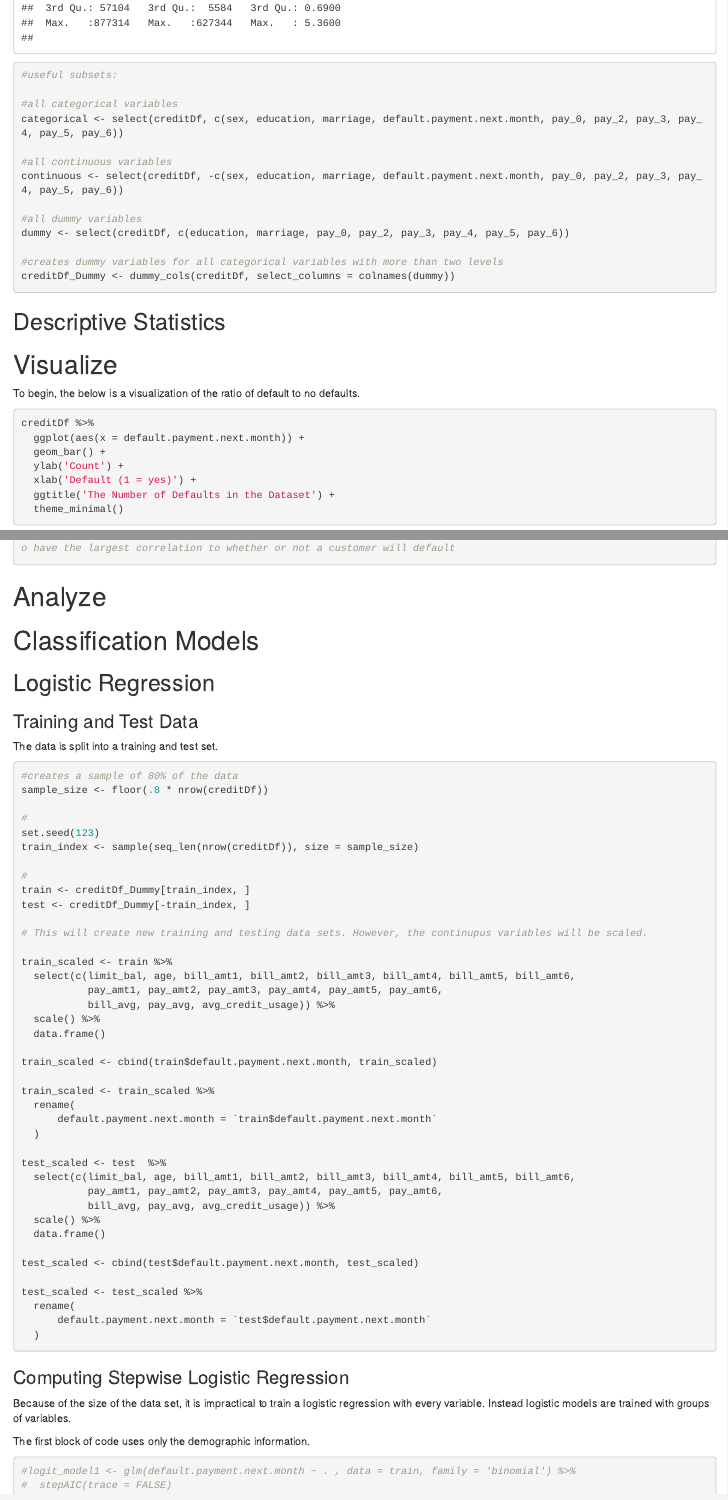
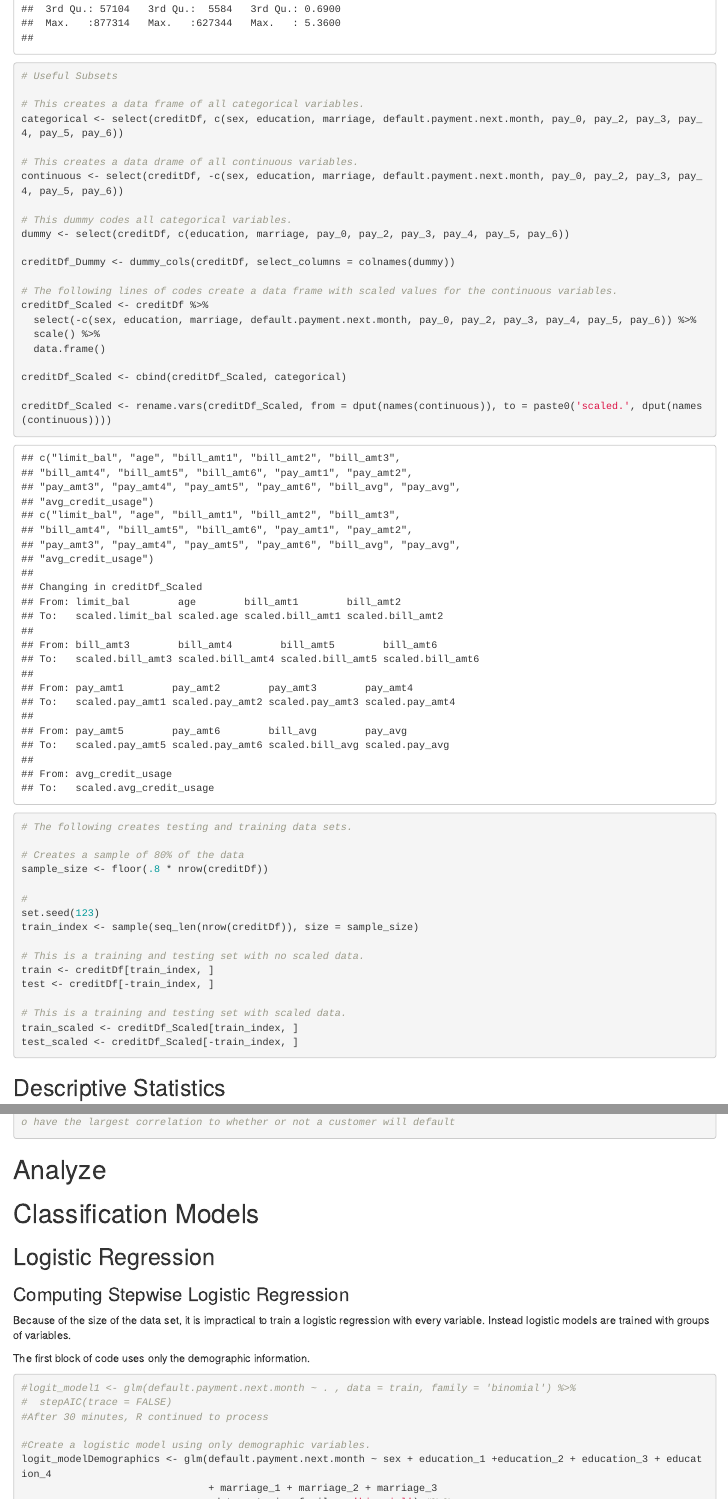
Before and after one commit to DartheConqueror/Group-Project-Credit-Card-Default, an R Markdown document (Credit Card Default Rate/Credit Card Default Rate.Rmd): the page in a window 1100 px wide, from 6890 px down before the commit and from 6870 px down after it, so that both start at the same text, and a second part further down, joined at a grey line. Rendered offline with R 4.5, knitr and Pandoc, with nearby package versions; code that draws random numbers runs with fixed seeds of ours; some code elsewhere in the file could not run offline.

Commit message:
Update Credit Card Default Rate.Rmd

````diff
--- a/Credit Card Default Rate/Credit Card Default Rate.Rmd
+++ b/Credit Card Default Rate/Credit Card Default Rate.Rmd
@@ -196,21 +196,45 @@ summary(creditDf)
 
 ```{r Udeful Subsets, echo=TRUE}
 
-#useful subsets:
+# Useful Subsets
 
-#all categorical variables
+# This creates a data frame of all categorical variables.
 categorical <- select(creditDf, c(sex, education, marriage, default.payment.next.month, pay_0, pay_2, pay_3, pay_4, pay_5, pay_6))
 
-#all continuous variables
+# This creates a data drame of all continuous variables.
 continuous <- select(creditDf, -c(sex, education, marriage, default.payment.next.month, pay_0, pay_2, pay_3, pay_4, pay_5, pay_6))
 
-#all dummy variables
+# This dummy codes all categorical variables.
 dummy <- select(creditDf, c(education, marriage, pay_0, pay_2, pay_3, pay_4, pay_5, pay_6))
 
-#creates dummy variables for all categorical variables with more than two levels
 creditDf_Dummy <- dummy_cols(creditDf, select_columns = colnames(dummy))
 
+# The following lines of codes create a data frame with scaled values for the continuous variables.
+creditDf_Scaled <- creditDf %>%
+  select(-c(sex, education, marriage, default.payment.next.month, pay_0, pay_2, pay_3, pay_4, pay_5, pay_6)) %>%
+  scale() %>%
+  data.frame()
 
+creditDf_Scaled <- cbind(creditDf_Scaled, categorical)
+
+creditDf_Scaled <- rename.vars(creditDf_Scaled, from = dput(names(continuous)), to = paste0('scaled.', dput(names(continuous))))
+
+# The following creates testing and training data sets.
+
+# Creates a sample of 80% of the data
+sample_size <- floor(.8 * nrow(creditDf))
+
+#
+set.seed(123)
+train_index <- sample(seq_len(nrow(creditDf)), size = sample_size)
+
+# This is a training and testing set with no scaled data.
+train <- creditDf[train_index, ]
+test <- creditDf[-train_index, ]
+
+# This is a training and testing set with scaled data.
+train_scaled <- creditDf_Scaled[train_index, ]
+test_scaled <- creditDf_Scaled[-train_index, ]
 
 
 ```
@@ -538,55 +562,6 @@ agedist = agedist + guides(fill=guide_legend(title ='Default Payment: 0 = No Def
 
 ## Logistic Regression
 
-### Training and Test Data
-
-The data is split into a training and test set.
-
-```{r train test split logit, echo=TRUE}
-
-#creates a sample of 80% of the data
-sample_size <- floor(.8 * nrow(creditDf))
-
-#
-set.seed(123)
-train_index <- sample(seq_len(nrow(creditDf)), size = sample_size)
-
-#
-train <- creditDf_Dummy[train_index, ]
-test <- creditDf_Dummy[-train_index, ]
-
-# This will create new training and testing data sets. However, the continupus variables will be scaled.
-
-train_scaled <- train %>%
-  select(c(limit_bal, age, bill_amt1, bill_amt2, bill_amt3, bill_amt4, bill_amt5, bill_amt6,
-           pay_amt1, pay_amt2, pay_amt3, pay_amt4, pay_amt5, pay_amt6,
-           bill_avg, pay_avg, avg_credit_usage)) %>%
-  scale() %>%
-  data.frame()
-
-train_scaled <- cbind(train$default.payment.next.month, train_scaled)
-
-train_scaled <- train_scaled %>%
-  rename(
-      default.payment.next.month = `train$default.payment.next.month`
-  )
-
-test_scaled <- test  %>%
-  select(c(limit_bal, age, bill_amt1, bill_amt2, bill_amt3, bill_amt4, bill_amt5, bill_amt6,
-           pay_amt1, pay_amt2, pay_amt3, pay_amt4, pay_amt5, pay_amt6,
-           bill_avg, pay_avg, avg_credit_usage)) %>%
-  scale() %>%
-  data.frame()
-
-test_scaled <- cbind(test$default.payment.next.month, test_scaled)
-
-test_scaled <- test_scaled %>%
-  rename(
-      default.payment.next.month = `test$default.payment.next.month`
-  )
-
-```
-
 ### Computing Stepwise Logistic Regression
 
 
````
Also changed, not shown: Credit Card Default Rate/Credit Card Default Rate.Rmd (10 more changed lines).
